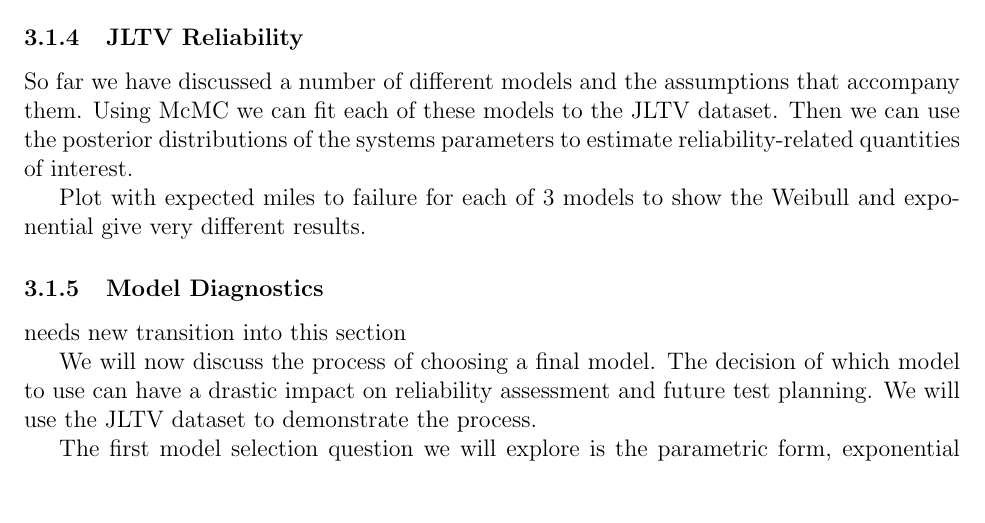
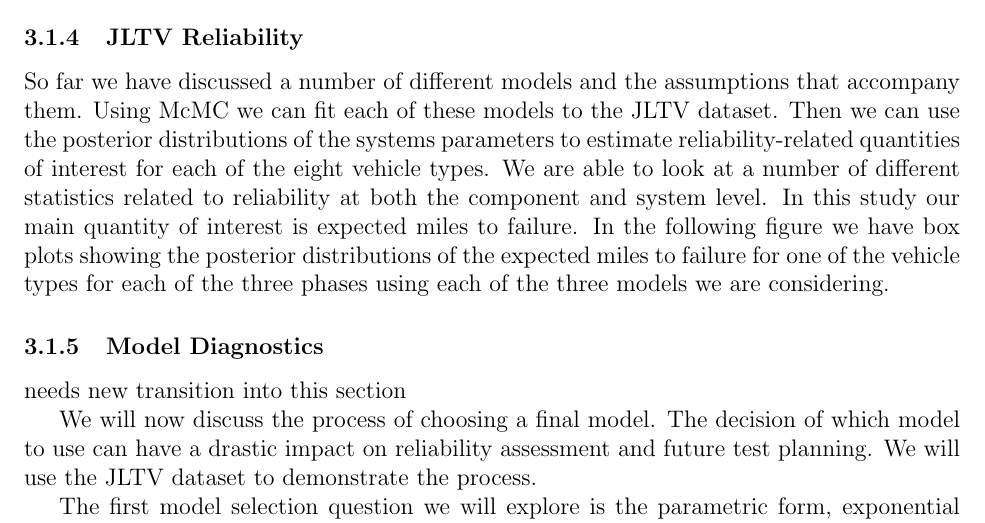
Before and after one commit to jfgilman/AssurancePaper, a LaTeX paper (paperDraft2.tex): part of page 5 of 13, cut so that both start at the same text, the shorter picture padded with empty space. Compiled offline with pdfLaTeX.

Commit message:
small changes

```diff
--- a/paperDraft2.tex
+++ b/paperDraft2.tex
@@ -254,10 +254,14 @@
 So far we have discussed a number of different models and the assumptions that
 accompany them.  Using McMC we can fit each of these models to the JLTV dataset.
 Then we can use the posterior distributions of the systems parameters to
-estimate reliability-related quantities of interest.
+estimate reliability-related quantities of interest for each of the eight
+vehicle types.  We are able to look at a number of different statistics related
+to reliability at both  the component and system level.  In this study our main
+quantity of interest is expected miles to  failure.  In the following figure we
+have box plots showing the posterior distributions of  the expected miles to
+failure for one of the vehicle types for each of the three  phases using each of
+the three models we are considering.
 
-Plot with expected miles to failure for each of 3 models to show the Weibull and
-exponential give very different results.
 
 
 
```
